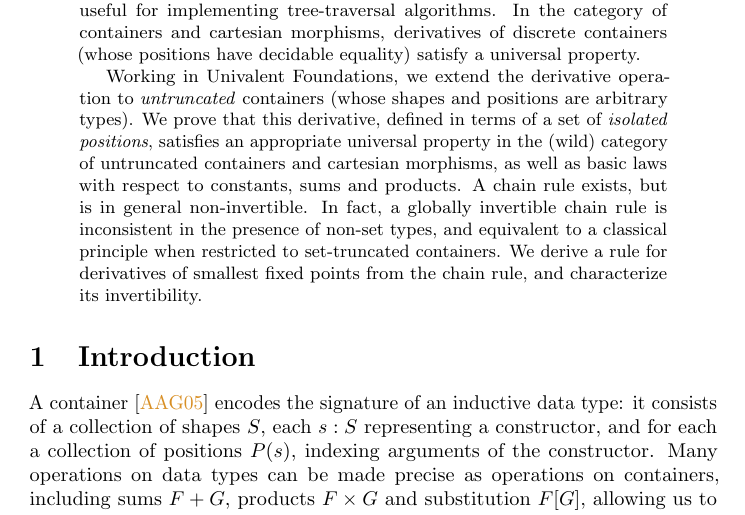
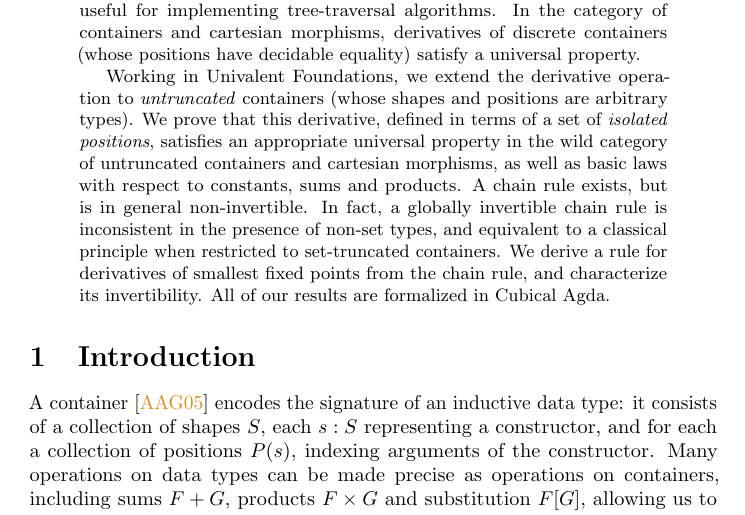
Before and after one commit to phijor/derivatives, a LaTeX paper (doc/main.tex): part of page 1 of 34, cut so that both start at the same text. Compiled offline with pdfLaTeX.

Commit message:
Mention formalization in abstract

```diff
--- a/doc/main.tex
+++ b/doc/main.tex
@@ -220,13 +220,14 @@
 
   Working in Univalent Foundations, we extend the derivative operation to \emph{untruncated} containers (whose shapes and positions are arbitrary types).
   We prove that this derivative, defined in terms of a set of \emph{isolated positions},
-  satisfies an appropriate universal property in the (wild) category of untruncated containers and cartesian morphisms,
+  satisfies an appropriate universal property in the wild category of untruncated containers and cartesian morphisms,
   as well as basic laws with respect to constants, sums and products.
   A chain rule exists, but is in general non-invertible.
   In fact, a globally invertible chain rule is inconsistent in the presence of non-set types,
   and equivalent to a classical principle when restricted to set-truncated containers.
   We derive a rule for derivatives of smallest fixed points from the chain rule,
   and characterize its invertibility.
+  All of our results are formalized in Cubical Agda.
 \end{abstract}
 
 \input{introduction}
```
Also changed, not shown: README.md.
